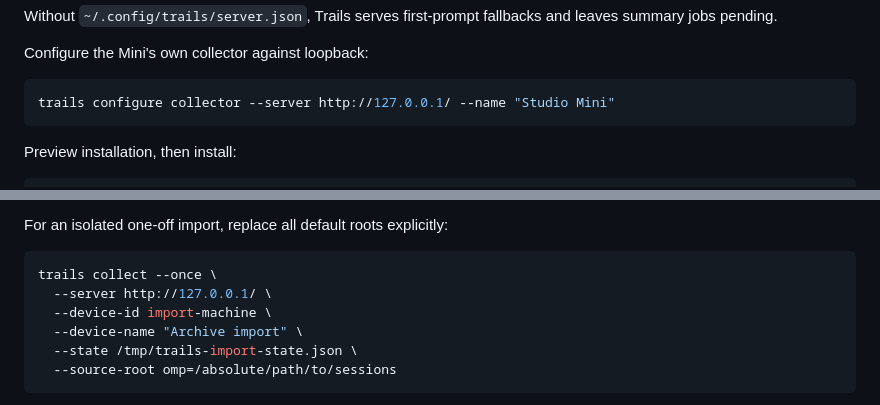
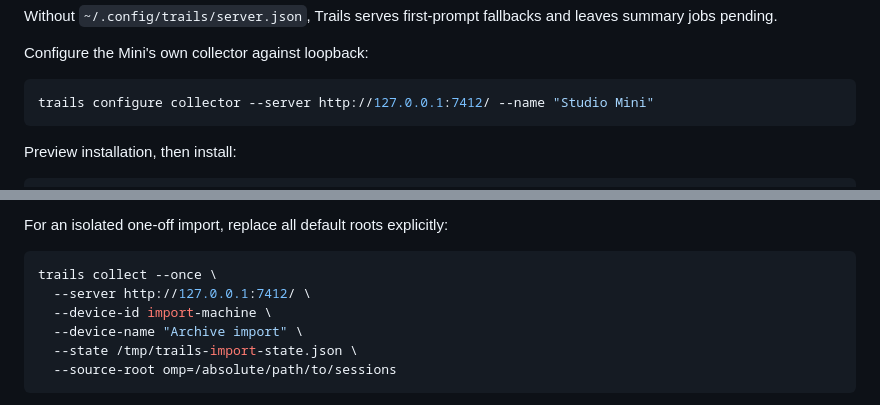
Before and after one commit to Manzanita-Research/trails, a Markdown page: README.md, 2 parts joined by grey strips. GitHub-like rendering.

Commit message:
Fix Mini collector loopback endpoint

````diff
--- a/README.md
+++ b/README.md
@@ -55,7 +55,7 @@ Without `~/.config/trails/server.json`, Trails serves first-prompt fallbacks and
 Configure the Mini's own collector against loopback:
 
 ```bash
-trails configure collector --server http://127.0.0.1/ --name "Studio Mini"
+trails configure collector --server http://127.0.0.1:7412/ --name "Studio Mini"
 ```
 
 Preview installation, then install:
@@ -96,7 +96,7 @@ For an isolated one-off import, replace all default roots explicitly:
 
 ```bash
 trails collect --once \
-  --server http://127.0.0.1/ \
+  --server http://127.0.0.1:7412/ \
   --device-id import-machine \
   --device-name "Archive import" \
   --state /tmp/trails-import-state.json \
````
